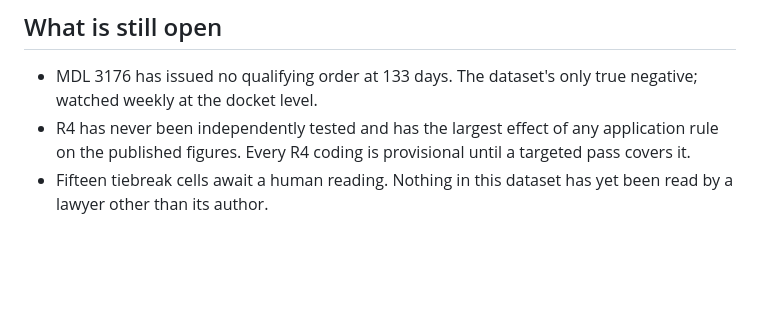
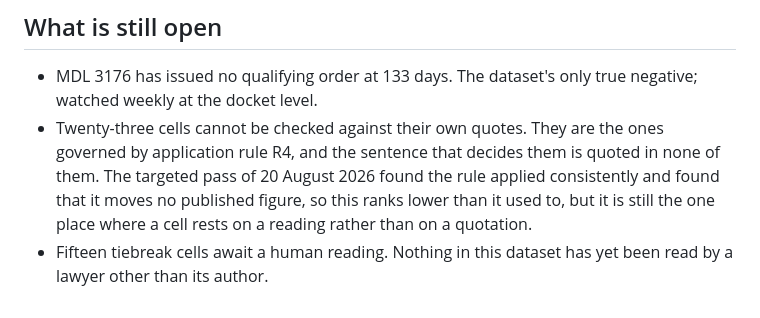
Before and after one commit to zachluhmann/rule-16-1-tracker, a Markdown page: maintenance/maintenance-protocol.md, the part around the change. GitHub-like rendering; blank space fills up the shorter version.

Commit message:
Demote R4 to an evidence gap

```diff
--- a/maintenance/maintenance-protocol.md
+++ b/maintenance/maintenance-protocol.md
@@ -173,7 +173,10 @@ and once produced a published finding that was false and unfalsifiable by its ow
 
 - MDL 3176 has issued no qualifying order at 133 days. The dataset's only true negative;
   watched weekly at the docket level.
-- R4 has never been independently tested and has the largest effect of any application rule
-  on the published figures. Every R4 coding is provisional until a targeted pass covers it.
+- Twenty-three cells cannot be checked against their own quotes. They are the ones governed
+  by application rule R4, and the sentence that decides them is quoted in none of them. The
+  targeted pass of 20 August 2026 found the rule applied consistently and found that it moves
+  no published figure, so this ranks lower than it used to, but it is still the one place
+  where a cell rests on a reading rather than on a quotation.
 - Fifteen tiebreak cells await a human reading. Nothing in this dataset has yet been read by
   a lawyer other than its author.
```
